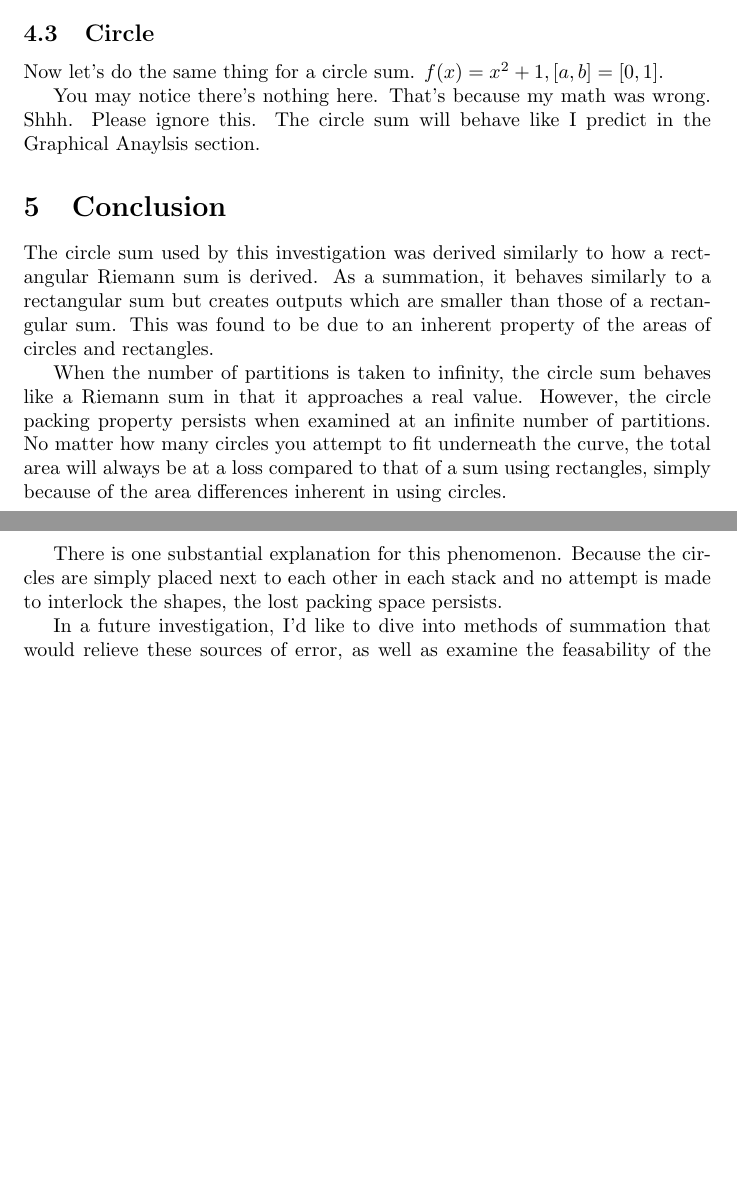
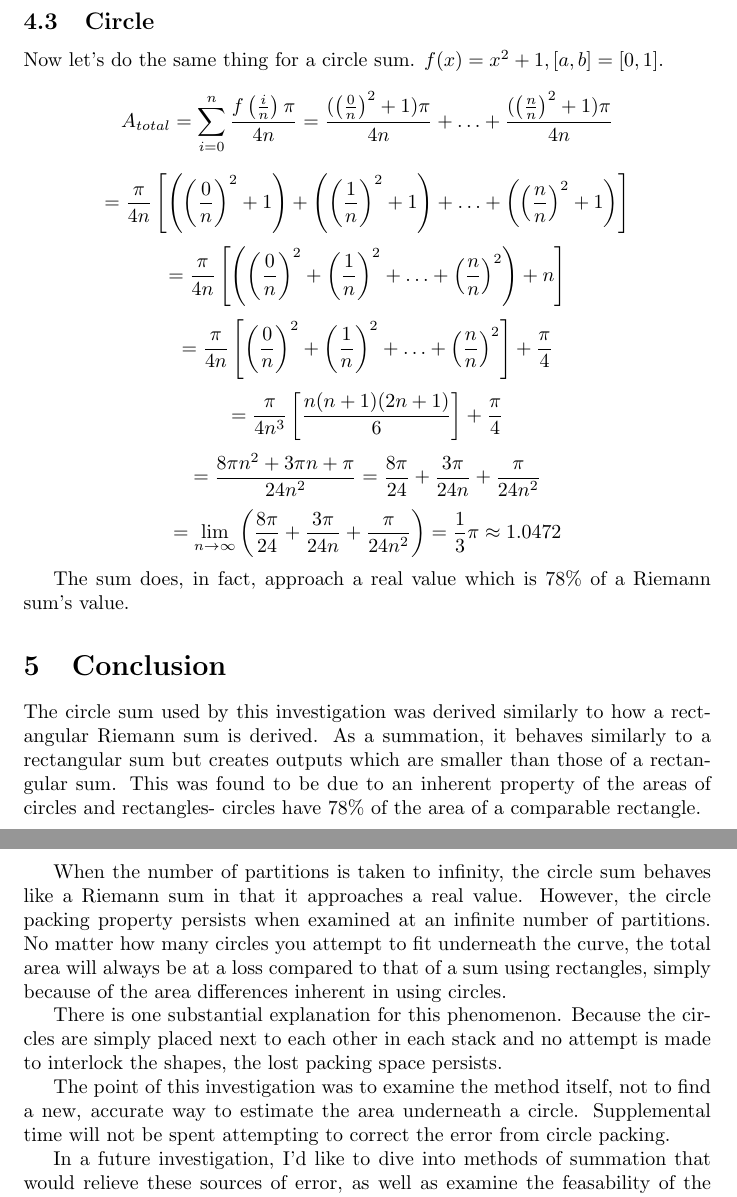
Before and after one commit to skwh/Math-IA, a LaTeX document (test.tex): two parts of pages 9 and 10 of 10, joined at a grey line, cut so that both start at the same text, the shorter picture padded with empty space. Compiled offline with pdfLaTeX.

Commit message:
Fixed circle sum findings

```diff
--- a/test.tex
+++ b/test.tex
@@ -193,15 +193,25 @@
     \subsection{Circle}
       Now let's do the same thing for a circle sum. \( f(x) = x^2 + 1, [a,b] = [0,1] \).
 
-      You may notice there's nothing here. That's because my math was wrong. Shhh. Please ignore this. The circle sum will behave like I predict in the Graphical Anaylsis section.
+      \[ A_{total} = \displaystyle \sum_{i=0}^n \frac{f\left(\frac{i}{n}\right)\pi}{4n} = \frac{(\left(\frac{0}{n}\right)^2+1)\pi}{4n} + \dots + \frac{(\left(\frac{n}{n}\right)^2+1)\pi}{4n} \]
+      \[ = \frac{\pi}{4n}\left[\left(\left(\frac{0}{n}\right)^2 + 1 \right) + \left(\left(\frac{1}{n}\right)^2 + 1 \right) + \dots + \left(\left(\frac{n}{n}\right)^2 + 1 \right)\right] \]
+      \[ = \frac{\pi}{4n}\left[\left(\left(\frac{0}{n}\right)^2 + \left(\frac{1}{n}\right)^2 + \dots + \left(\frac{n}{n}\right)^2\right) + n \right] \]
+      \[ = \frac{\pi}{4n}\left[\left(\frac{0}{n}\right)^2 + \left(\frac{1}{n}\right)^2 + \dots + \left(\frac{n}{n}\right)^2 \right] + \frac{\pi}{4} \]
+      \[ = \frac{\pi}{4n^3}\left[ \frac{n(n+1)(2n+1)}{6} \right] + \frac{\pi}{4} \]
+      \[ = \frac{8\pi n^2 + 3\pi n + \pi}{24n^2} = \frac{8\pi}{24} + \frac{3\pi}{24n} + \frac{\pi}{24n^2} \]
+      \[ = \displaystyle\lim_{n \to \infty}\left(\frac{8\pi}{24} + \frac{3\pi}{24n} + \frac{\pi}{24n^2}\right) = \frac{1}{3}\pi \approx 1.0472 \]
+
+      The sum does, in fact, approach a real value which is 78\% of a Riemann sum's value.
 
   \section{Conclusion}
-    The circle sum used by this investigation was derived similarly to how a rectangular Riemann sum is derived. As a summation, it behaves similarly to a rectangular sum but creates outputs which are smaller than those of a rectangular sum. This was found to be due to an inherent property of the areas of circles and rectangles.
+    The circle sum used by this investigation was derived similarly to how a rectangular Riemann sum is derived. As a summation, it behaves similarly to a rectangular sum but creates outputs which are smaller than those of a rectangular sum. This was found to be due to an inherent property of the areas of circles and rectangles- circles have 78\% of the area of a comparable rectangle.
 
     When the number of partitions is taken to infinity, the circle sum behaves like a Riemann sum in that it approaches a real value. However, the circle packing property persists when examined at an infinite number of partitions. No matter how many circles you attempt to fit underneath the curve, the total area will always be at a loss compared to that of a sum using rectangles, simply because of the area differences inherent in using circles.
 
     There is one substantial explanation for this phenomenon. Because the circles are simply placed next to each other in each stack and no attempt is made to interlock the shapes, the lost packing space persists.
 
+    The point of this investigation was to examine the method itself, not to find a new, accurate way to estimate the area underneath a circle. Supplemental time will not be spent attempting to correct the error from circle packing.
+
     In a future investigation, I'd like to dive into methods of summation that would relieve these sources of error, as well as examine the feasability of the Filled Circle method.
 
 
```
Also changed, not shown: test.pdf, test.tex (10 more changed lines), 4 other files.
